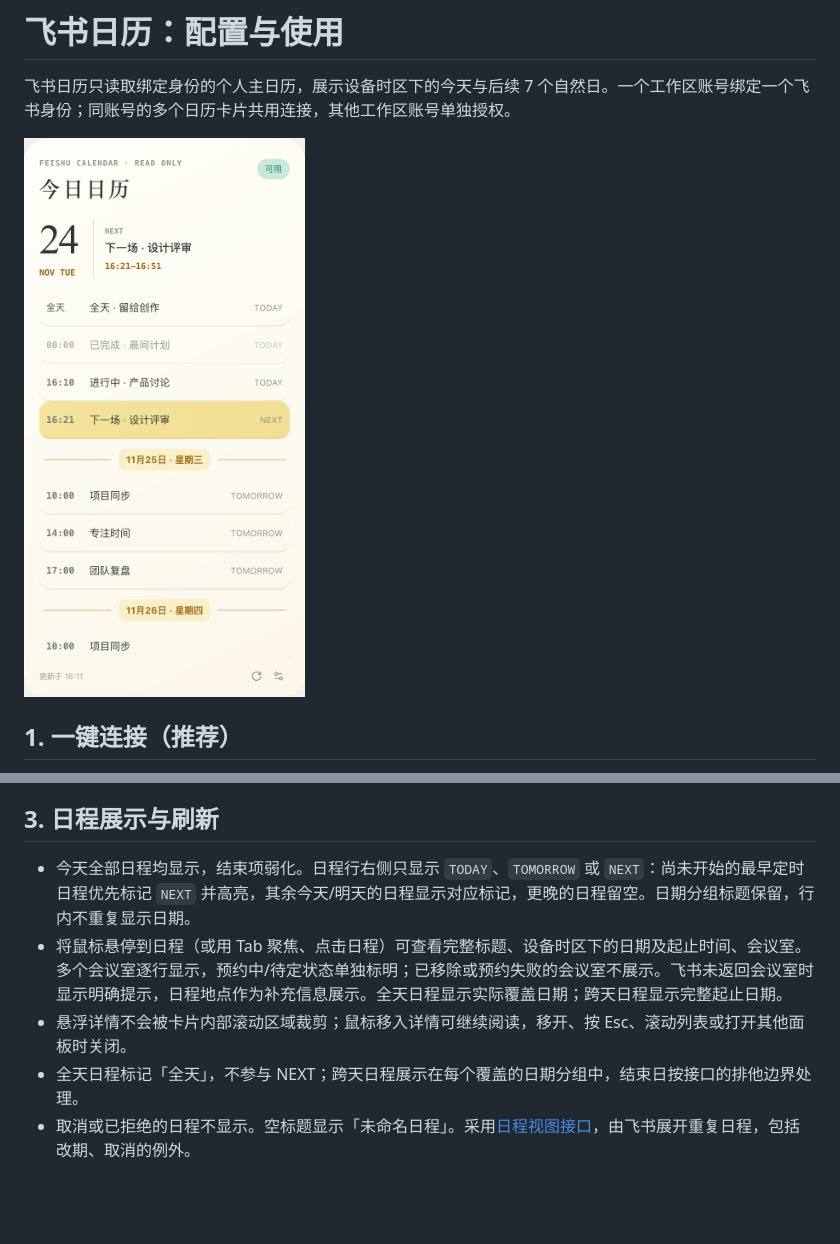
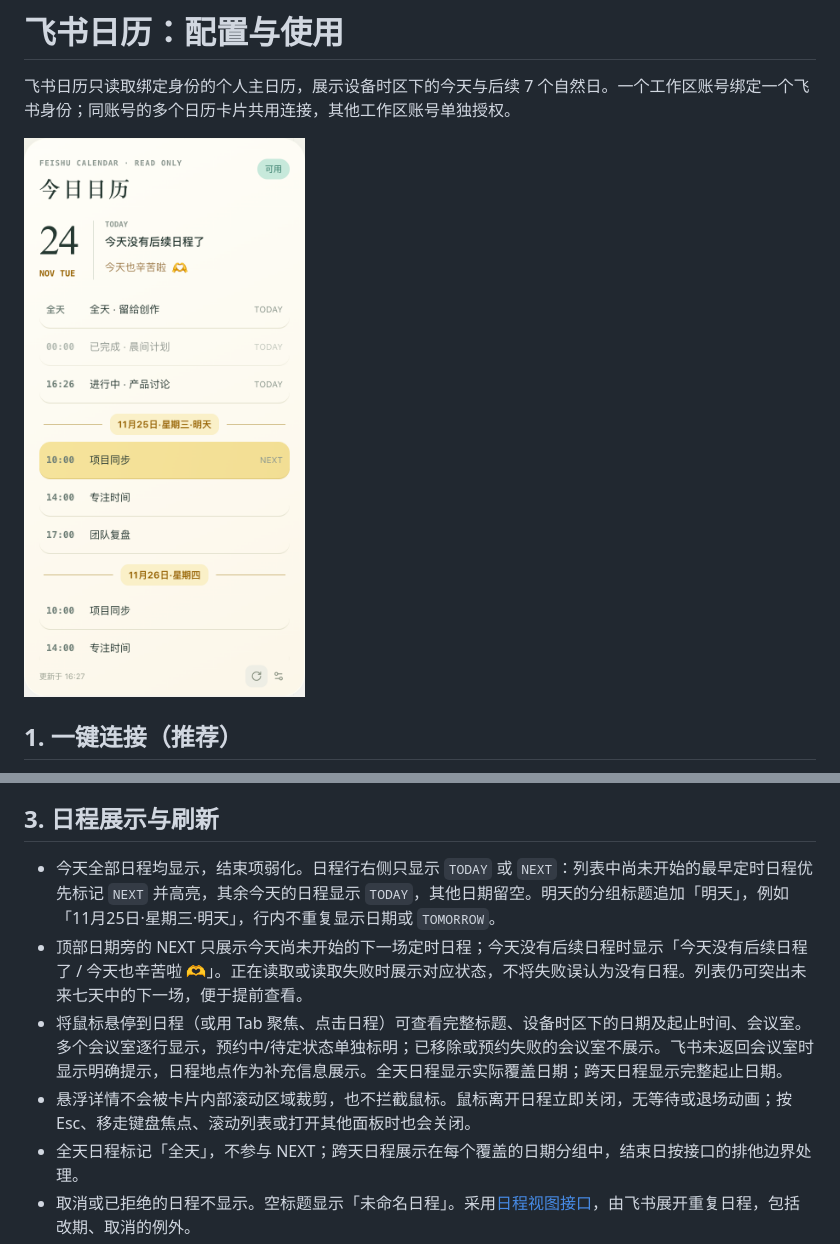
Before and after one commit to KonjakZhou/AllInOneWorkspace, a Markdown page: docs/feishu-calendar.md, 2 parts joined by grey strips. Drawn GitHub-style; pictures changed too: docs/images/feishu-calendar.png; blank space fills up the shorter version.

Commit message:
fix: refine calendar hover and today overview

```diff
--- a/docs/feishu-calendar.md
+++ b/docs/feishu-calendar.md
@@ -60,9 +60,10 @@
 
 ## 3. 日程展示与刷新
 
-- 今天全部日程均显示，结束项弱化。日程行右侧只显示 `TODAY`、`TOMORROW` 或 `NEXT`：尚未开始的最早定时日程优先标记 `NEXT` 并高亮，其余今天/明天的日程显示对应标记，更晚的日程留空。日期分组标题保留，行内不重复显示日期。
+- 今天全部日程均显示，结束项弱化。日程行右侧只显示 `TODAY` 或 `NEXT`：列表中尚未开始的最早定时日程优先标记 `NEXT` 并高亮，其余今天的日程显示 `TODAY`，其他日期留空。明天的分组标题追加「明天」，例如「11月25日·星期三·明天」，行内不重复显示日期或 `TOMORROW`。
+- 顶部日期旁的 NEXT 只展示今天尚未开始的下一场定时日程；今天没有后续日程时显示「今天没有后续日程了 / 今天也辛苦啦 🫶」。正在读取或读取失败时展示对应状态，不将失败误认为没有日程。列表仍可突出未来七天中的下一场，便于提前查看。
 - 将鼠标悬停到日程（或用 Tab 聚焦、点击日程）可查看完整标题、设备时区下的日期及起止时间、会议室。多个会议室逐行显示，预约中/待定状态单独标明；已移除或预约失败的会议室不展示。飞书未返回会议室时显示明确提示，日程地点作为补充信息展示。全天日程显示实际覆盖日期；跨天日程显示完整起止日期。
-- 悬浮详情不会被卡片内部滚动区域裁剪；鼠标移入详情可继续阅读，移开、按 Esc、滚动列表或打开其他面板时关闭。
+- 悬浮详情不会被卡片内部滚动区域裁剪，也不拦截鼠标。鼠标离开日程立即关闭，无等待或退场动画；按 Esc、移走键盘焦点、滚动列表或打开其他面板时也会关闭。
 - 全天日程标记「全天」，不参与 NEXT；跨天日程展示在每个覆盖的日期分组中，结束日按接口的排他边界处理。
 - 取消或已拒绝的日程不显示。空标题显示「未命名日程」。采用[日程视图接口](https://open.feishu.cn/document/calendar-v4/calendar-event/instance_view)，由飞书展开重复日程，包括改期、取消的例外。
 - 会议室使用同一日程视图响应中 `attendees` 的会议室项（`type=resource`），只保留名称和预约状态；不读取或展示用户参会人信息，也不额外调用成员忙闲、参会人或会议室查询接口。升级到 0.3.2 无需新增权限或重新授权，刷新日历后即可看到详情。
```
Also changed, not shown: docs/verification.md (+7 -6 lines), docs/images/feishu-calendar-details.png, 9 other files.
